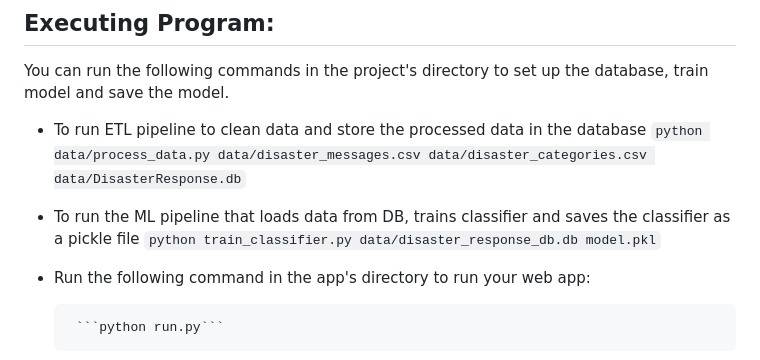
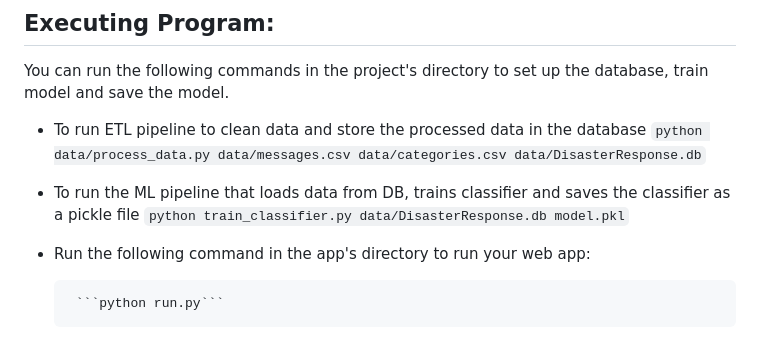
Before and after one commit to garimeh/Disaster_Response, a Markdown page: README.md, the part around the change. Drawn GitHub-style.

````diff
--- a/README.md
+++ b/README.md
@@ -36,8 +36,8 @@
 You can run the following commands in the project's directory to set up the database, train model and save the model.
 
 - To run ETL pipeline to clean data and store the processed data in the database
-  ```python data/process_data.py data/disaster_messages.csv data/disaster_categories.csv data/DisasterResponse.db```
-- To run the ML pipeline that loads data from DB, trains classifier and saves the classifier as a pickle file ```python train_classifier.py data/disaster_response_db.db model.pkl```
+  ```python data/process_data.py data/messages.csv data/categories.csv data/DisasterResponse.db```
+- To run the ML pipeline that loads data from DB, trains classifier and saves the classifier as a pickle file ```python train_classifier.py data/DisasterResponse.db model.pkl```
 - Run the following command in the app's directory to run your web app:
 
        ```python run.py```
````
